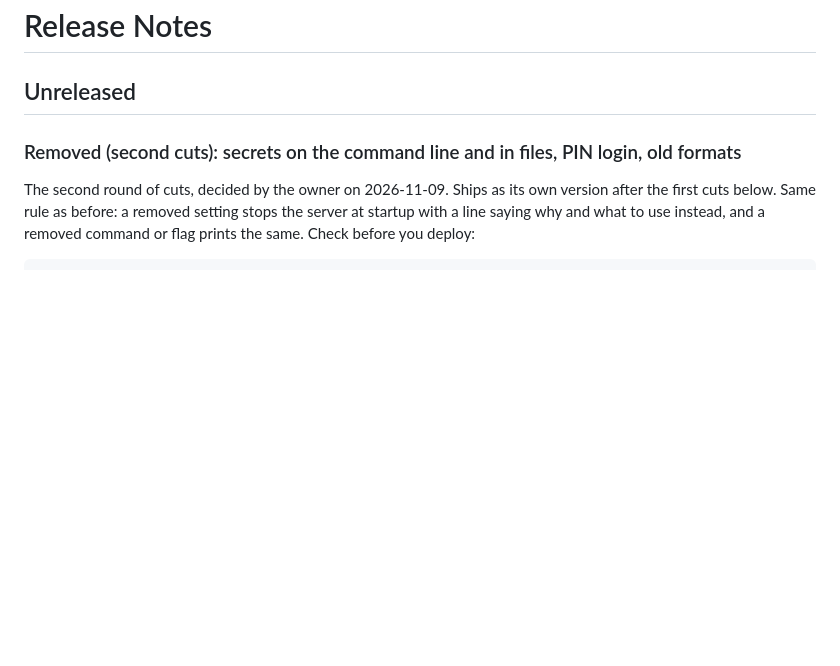
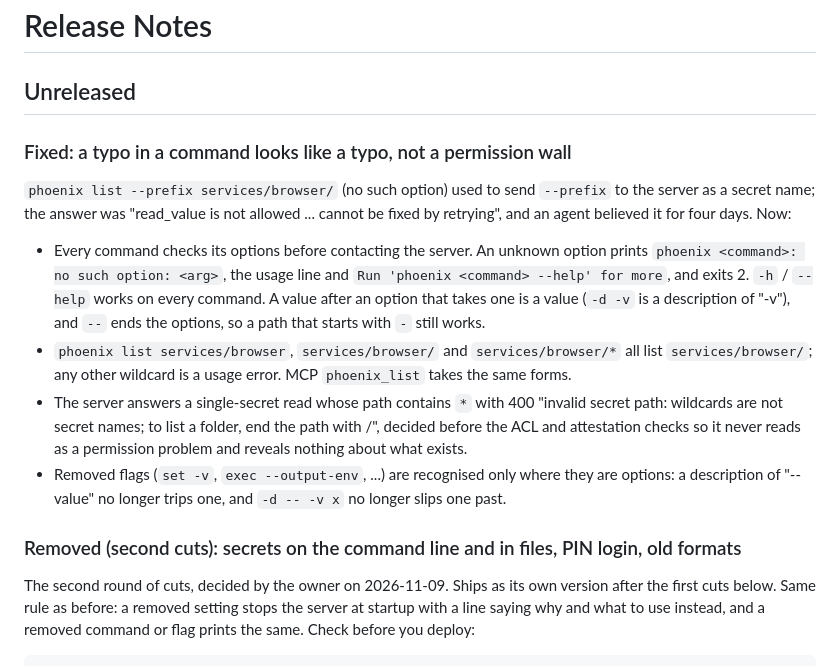
Before and after one commit to phoenixsec-dev/phoenix, a Markdown page: RELEASE_NOTES.md, the part around the change. Rendered like a GitHub page; blank space fills up the shorter version.

```diff
--- a/RELEASE_NOTES.md
+++ b/RELEASE_NOTES.md
@@ -1,6 +1,30 @@
 # Release Notes
 
 ## Unreleased
+
+### Fixed: a typo in a command looks like a typo, not a permission wall
+
+`phoenix list --prefix services/browser/` (no such option) used to send
+`--prefix` to the server as a secret name; the answer was "read_value is not
+allowed ... cannot be fixed by retrying", and an agent believed it for four
+days. Now:
+
+- Every command checks its options before contacting the server. An unknown
+  option prints `phoenix <command>: no such option: <arg>`, the usage line
+  and `Run 'phoenix <command> --help' for more`, and exits 2. `-h` / `--help`
+  works on every command. A value after an option that takes one is a value
+  (`-d -v` is a description of "-v"), and `--` ends the options, so a path
+  that starts with `-` still works.
+- `phoenix list services/browser`, `services/browser/` and
+  `services/browser/*` all list `services/browser/`; any other wildcard is a
+  usage error. MCP `phoenix_list` takes the same forms.
+- The server answers a single-secret read whose path contains `*` with 400
+  "invalid secret path: wildcards are not secret names; to list a folder, end
+  the path with /", decided before the ACL and attestation checks so it never
+  reads as a permission problem and reveals nothing about what exists.
+- Removed flags (`set -v`, `exec --output-env`, ...) are recognised only
+  where they are options: a description of "--value" no longer trips one,
+  and `-d -- -v x` no longer slips one past.
 
 ### Removed (second cuts): secrets on the command line and in files, PIN login, old formats
 
```
Also changed, not shown: docs/cli-usage.md (+10 -1 lines), phoenix-skill/SKILL.md (+10 -2 lines).
